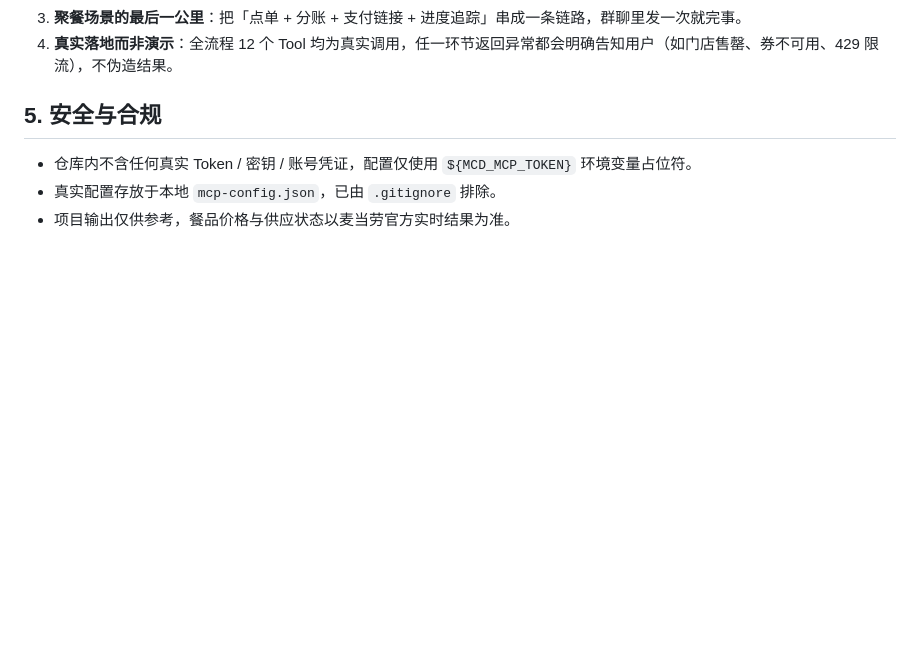
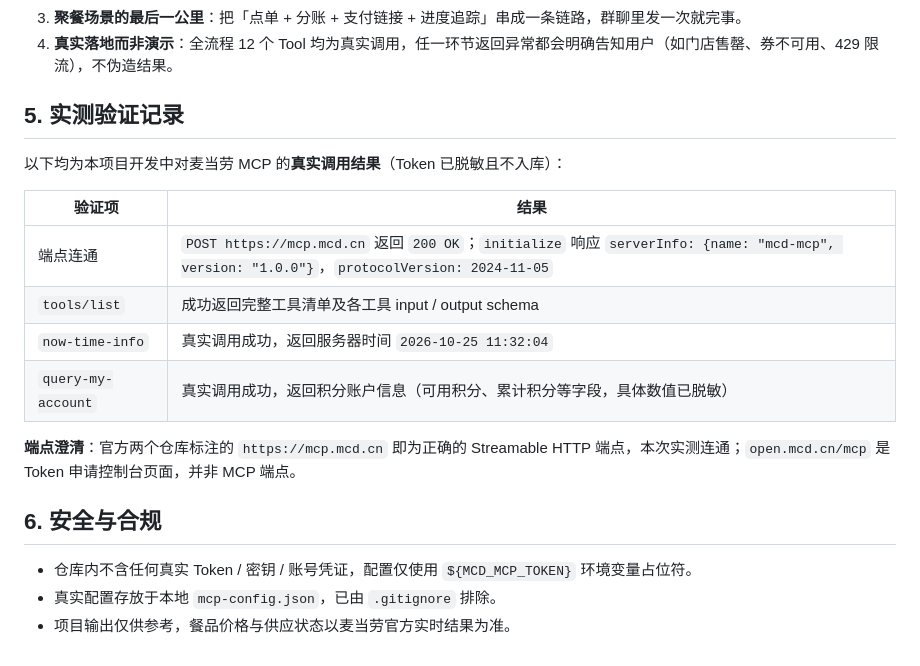
Before and after one commit to vipstanley/mcd-feast-buddy, a Markdown page: MCP_INTEGRATION.md, the part around the change. Drawn GitHub-style; blank space fills up the shorter version.

Commit message:
docs: 补充 MCP 实测验证记录（端点连通、now-time-info、query-my-account 真实调用）

```diff
--- a/MCP_INTEGRATION.md
+++ b/MCP_INTEGRATION.md
@@ -71,7 +71,20 @@
 3. **聚餐场景的最后一公里**：把「点单 + 分账 + 支付链接 + 进度追踪」串成一条链路，群聊里发一次就完事。
 4. **真实落地而非演示**：全流程 12 个 Tool 均为真实调用，任一环节返回异常都会明确告知用户（如门店售罄、券不可用、429 限流），不伪造结果。
 
-## 5. 安全与合规
+## 5. 实测验证记录
+
+以下均为本项目开发中对麦当劳 MCP 的**真实调用结果**（Token 已脱敏且不入库）：
+
+| 验证项 | 结果 |
+| --- | --- |
+| 端点连通 | `POST https://mcp.mcd.cn` 返回 `200 OK`；`initialize` 响应 `serverInfo: {name: "mcd-mcp", version: "1.0.0"}`，`protocolVersion: 2024-11-05` |
+| `tools/list` | 成功返回完整工具清单及各工具 input / output schema |
+| `now-time-info` | 真实调用成功，返回服务器时间 `2026-10-25 11:32:04` |
+| `query-my-account` | 真实调用成功，返回积分账户信息（可用积分、累计积分等字段，具体数值已脱敏） |
+
+**端点澄清**：官方两个仓库标注的 `https://mcp.mcd.cn` 即为正确的 Streamable HTTP 端点，本次实测连通；`open.mcd.cn/mcp` 是 Token 申请控制台页面，并非 MCP 端点。
+
+## 6. 安全与合规
 
 - 仓库内不含任何真实 Token / 密钥 / 账号凭证，配置仅使用 `${MCD_MCP_TOKEN}` 环境变量占位符。
 - 真实配置存放于本地 `mcp-config.json`，已由 `.gitignore` 排除。
```
Also changed, not shown: workbuddy.md (+4 -1 lines).
